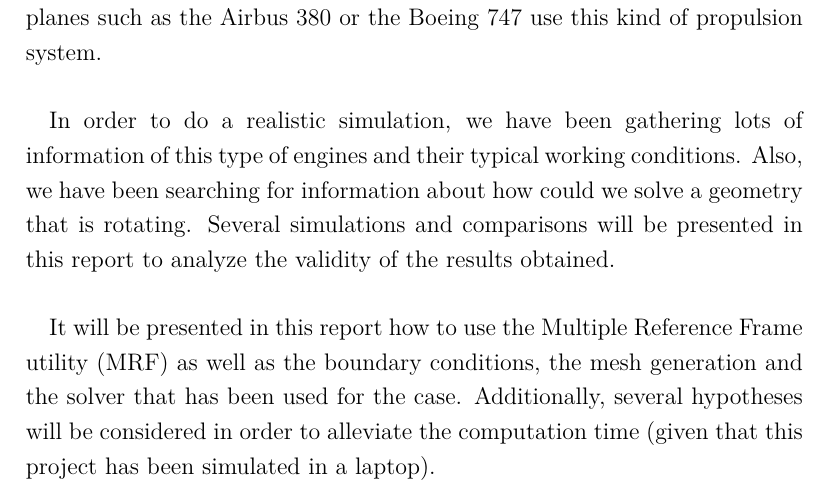
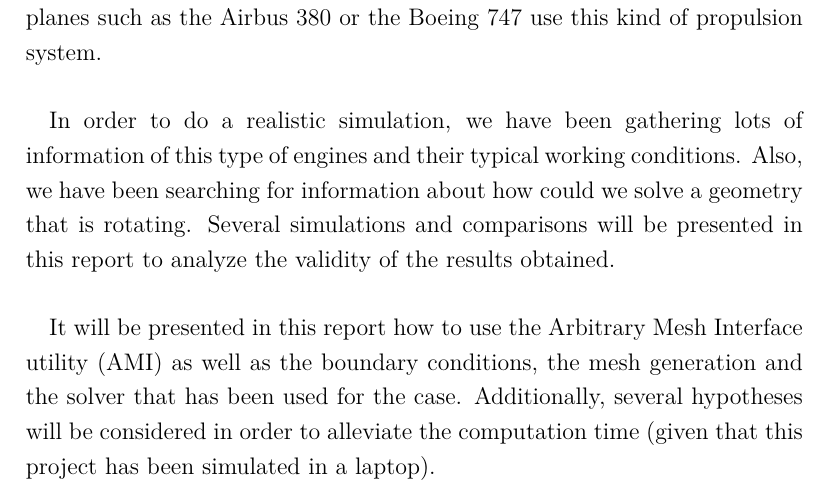
Before and after one commit to davidmorata33/elbicfdo, a LaTeX document (Report.tex, which reads sections/Introduction.tex): part of page 3 of 49, cut so that both start at the same text. Compiled offline with pdfLaTeX.

Commit message:
Cambio introduccion

```diff
--- a/sections/Introduction.tex
+++ b/sections/Introduction.tex
@@ -6,4 +6,4 @@
 
 \paragraph{}In order to do a realistic simulation, we have been gathering lots of information of this type of engines and their typical working conditions. Also, we have been searching for information about how could we solve a geometry that is rotating. Several simulations and comparisons will be presented in this report to analyze the validity of the results obtained.
 
-\paragraph{}It will be presented in this report how to use the Multiple Reference Frame utility (MRF) as well as the boundary conditions, the mesh generation and the solver that has been used for the case. Additionally, several hypotheses will be considered in order to alleviate the computation time (given that this project has been simulated in a laptop).
+\paragraph{}It will be presented in this report how to use the Arbitrary Mesh Interface utility (AMI) as well as the boundary conditions, the mesh generation and the solver that has been used for the case. Additionally, several hypotheses will be considered in order to alleviate the computation time (given that this project has been simulated in a laptop).
```
